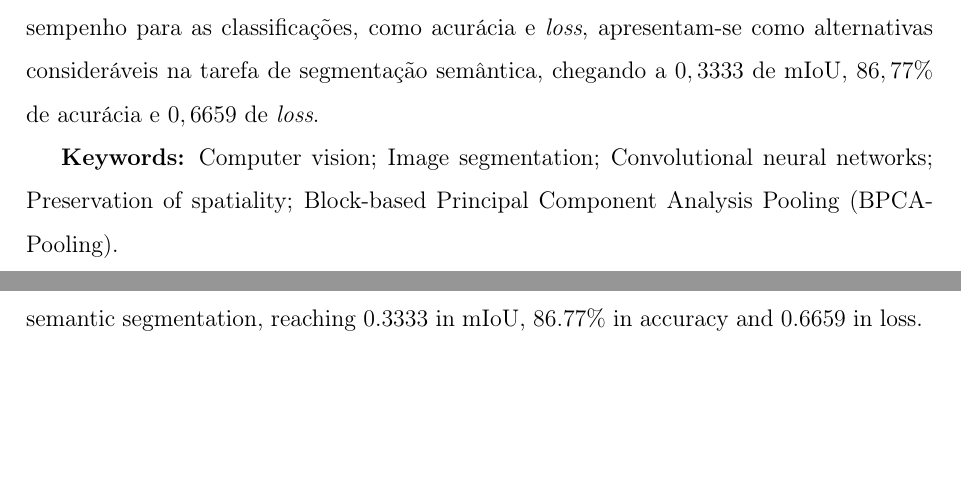
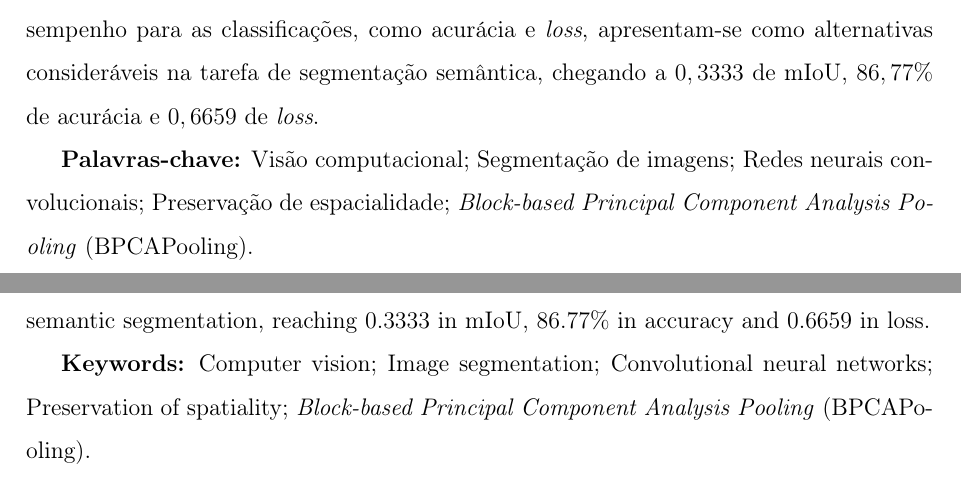
Before and after one commit to Lucs1590/computer-science-masters-dissertation-unesp, a LaTeX document (main.tex, which reads abstract.tex, resumo.tex): two parts of pages 6 and 7 of 194, joined at a grey line, cut so that both start at the same text, the shorter picture padded with empty space. Compiled offline with pdfLaTeX.

Commit message:
Updates from Overleaf

```diff
--- a/abstract.tex
+++ b/abstract.tex
@@ -5,3 +5,5 @@ In the field of computer vision, activities related to image segmentation have p
 However, despite advances, the challenge of preserving spatiality during dimensionality reduction, particularly in the pooling layers of convolutional networks, remains a crucial point. This work focuses on the investigation and development of a method to preserve the spatiality of samples during dimensionality reduction. In this context, the method called Block-based Principal Component Analysis Pooling (BPCAPooling) is proposed, a pooling method based on PCA that aims to conserve the spatial structure of the samples, allowing a more accurate representation of the characteristics learned for the next layers of the network.
 
 This study addresses the application of BPCAPooling in convolutional neural network architectures for the classification task, specifically VGG-16, as a way of obtaining initial results in relation to the method's performance and, later, in architectures with the challenge of data segmentation. images, specifically U-Nets and their variations. The results obtained indicate that BPCAPooling presents visual differences compared to conventional pooling methods and, although the models developed with BPCAPooling do not outperform traditional methods in terms of performance metrics for classifications, such as accuracy and loss, present themselves as considerable alternatives in the task of semantic segmentation, reaching $0.3333$ in mIoU, $86.77\%$ in accuracy and $0.6659$ in loss.
+
+\textbf{Keywords:} Computer vision; Image segmentation; Convolutional neural networks; Preservation of spatiality; \textit{Block-based Principal Component Analysis Pooling} (BPCAPooling).
--- a/resumo.tex
+++ b/resumo.tex
@@ -8,4 +8,4 @@ Contudo, apesar dos avanços, o desafio da preservação da espacialidade durant
 
 Este estudo aborda a aplicação do BPCAPooling em arquiteturas de redes neurais convolucionais para a tarefa de classificação, em específico as VGG-16, como forma de obter resultados inicias em relação ao desempenho do método e, posteriormente, em arquiteturas com o desafio de segmentação de imagens, em específico as U-Nets e suas variações. Os resultados obtidos indicam que o BPCAPooling apresente diferenças visuais em comparação com os métodos convencionais de \textit{pooling} e, embora os os modelos desenvolvidos com o BPCAPooling não superem os métodos tradicionais em termos de métricas de desempenho para as classificações, como acurácia e \textit{loss}, apresentam-se como alternativas consideráveis na tarefa de segmentação semântica, chegando a $0,3333$ de mIoU, $86,77\%$ de acurácia e $0,6659$ de \textit{loss}.
 
-\textbf{Keywords:} Computer vision; Image segmentation; Convolutional neural networks; Preservation of spatiality; Block-based Principal Component Analysis Pooling (BPCAPooling).
+\textbf{Palavras-chave:} Visão computacional; Segmentação de imagens; Redes neurais convolucionais; Preservação de espacialidade; \textit{Block-based Principal Component Analysis Pooling} (BPCAPooling).
```
Also changed, not shown: introducao.tex (+1 -1 lines).
